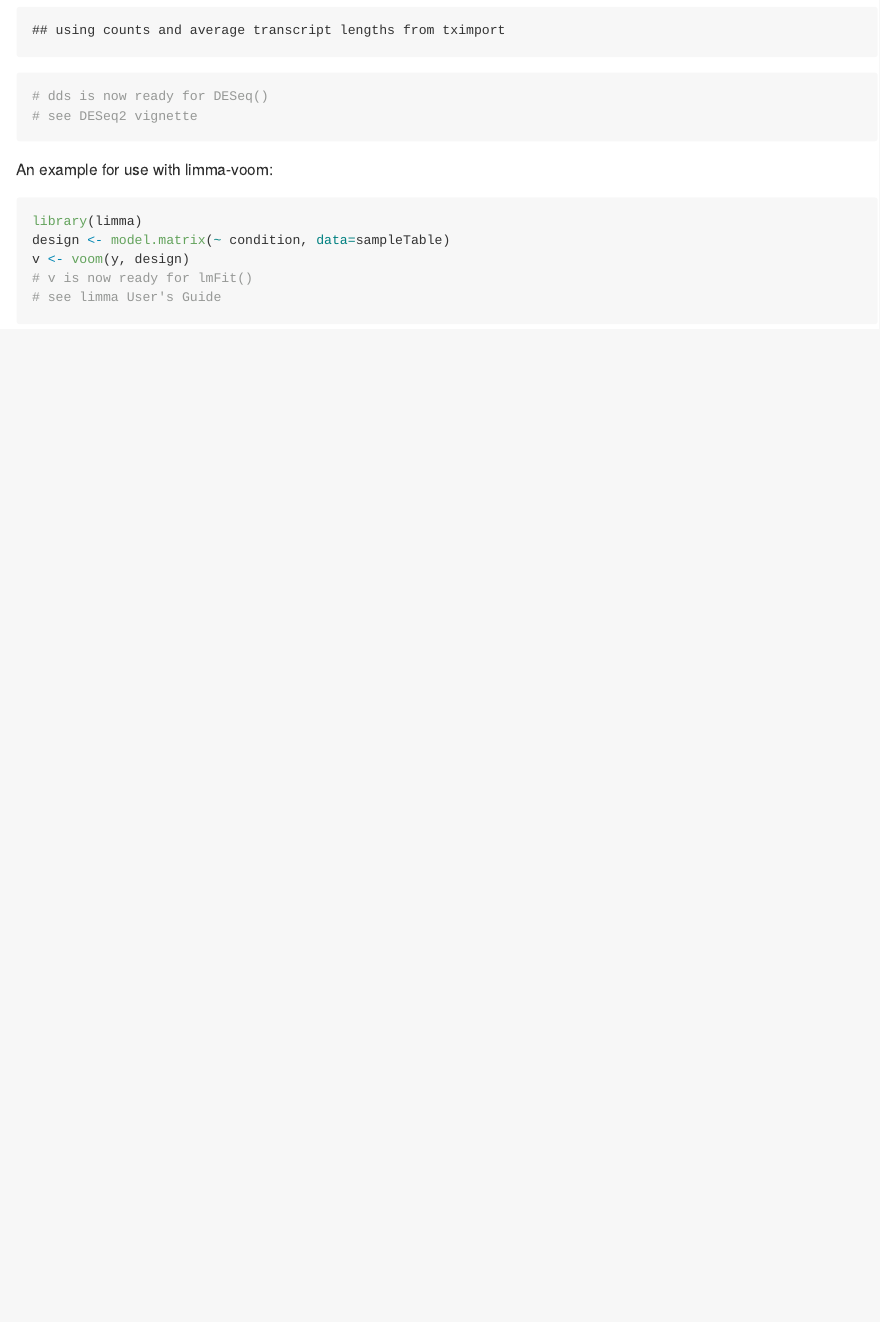
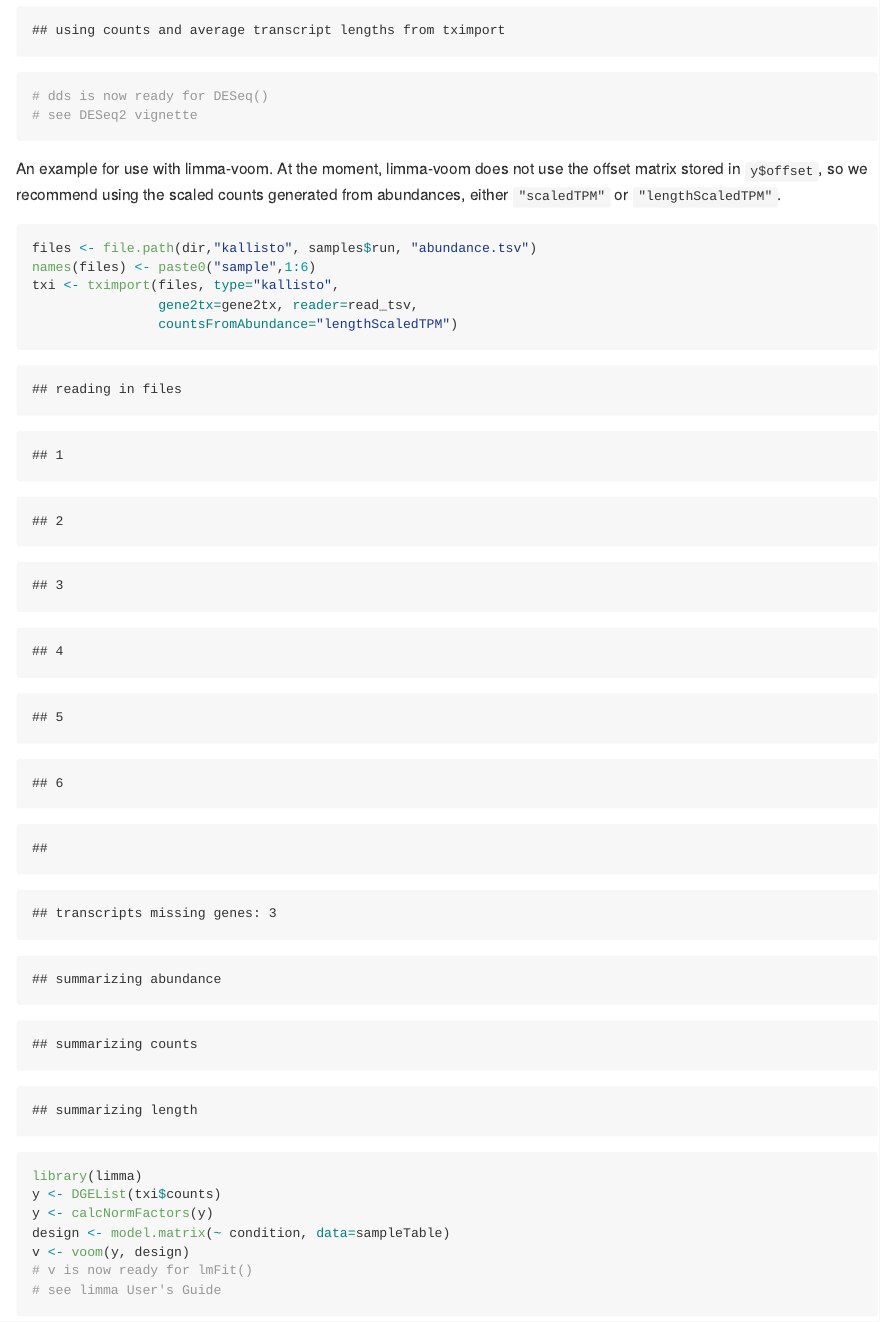
Before and after one commit to thelovelab/tximport, an R Markdown document (vignettes/tximport.Rmd): the page in a window 1100 px wide, from 3970 px down before the commit and from 7430 px down after it, so that both start at the same text. The pictures show the output file vignettes/tximport.md that the author committed with the source, drawn offline in the style of GitHub.

Commit message:
change usage of voom

````diff
--- a/vignettes/tximport.Rmd
+++ b/vignettes/tximport.Rmd
@@ -132,10 +132,20 @@ dds <- DESeqDataSetFromTximport(txi, sampleTable, ~ condition)
 # see DESeq2 vignette
 ```
 
-An example for use with limma-voom:
+An example for use with limma-voom. At the moment, limma-voom does not
+use the offset matrix stored in `y$offset`, so we recommend using
+the scaled counts generated from abundances, either `"scaledTPM"`
+or `"lengthScaledTPM"`.
 
 ```{r}
+files <- file.path(dir,"kallisto", samples$run, "abundance.tsv")
+names(files) <- paste0("sample",1:6)
+txi <- tximport(files, type="kallisto",
+                gene2tx=gene2tx, reader=read_tsv,
+                countsFromAbundance="lengthScaledTPM")
 library(limma)
+y <- DGEList(txi$counts)
+y <- calcNormFactors(y)
 design <- model.matrix(~ condition, data=sampleTable)
 v <- voom(y, design)
 # v is now ready for lmFit()
````
Also changed, not shown: vignettes/tximport.md, 1 other file.
